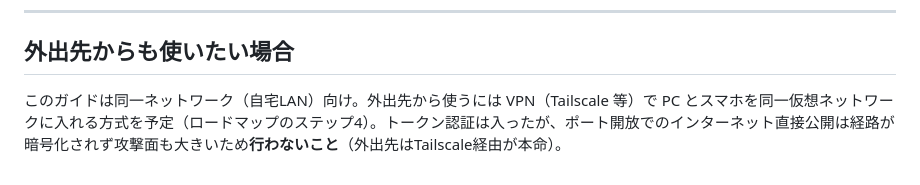
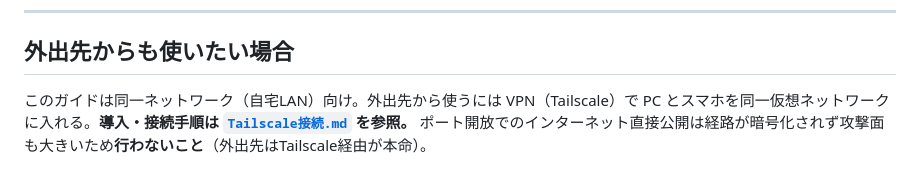
Before and after one commit to BarkMoon/ToDoChat, a Markdown page: docs/LAN接続.md, the part around the change. GitHub-like rendering.

```diff
--- a/docs/LAN接続.md
+++ b/docs/LAN接続.md
@@ -115,4 +115,4 @@ netstat -ano | findstr :8765
 
 ## 外出先からも使いたい場合
 
-このガイドは同一ネットワーク（自宅LAN）向け。外出先から使うには VPN（Tailscale 等）で PC とスマホを同一仮想ネットワークに入れる方式を予定（ロードマップのステップ4）。トークン認証は入ったが、ポート開放でのインターネット直接公開は経路が暗号化されず攻撃面も大きいため**行わないこと**（外出先はTailscale経由が本命）。
+このガイドは同一ネットワーク（自宅LAN）向け。外出先から使うには VPN（Tailscale）で PC とスマホを同一仮想ネットワークに入れる。**導入・接続手順は [`Tailscale接続.md`](./Tailscale接続.md) を参照。** ポート開放でのインターネット直接公開は経路が暗号化されず攻撃面も大きいため**行わないこと**（外出先はTailscale経由が本命）。
```
Also changed, not shown: TASKS.md (+2 -1 lines), docs/Tailscale接続.md (added, +117 -0 lines).
